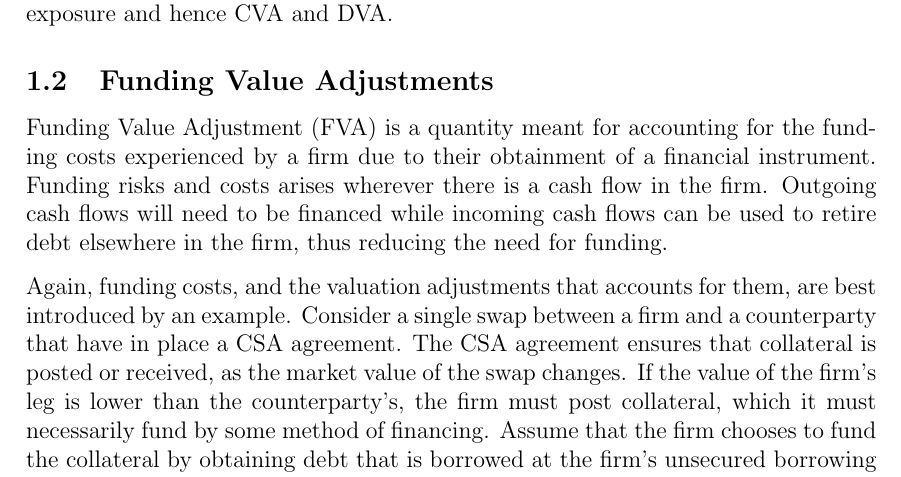
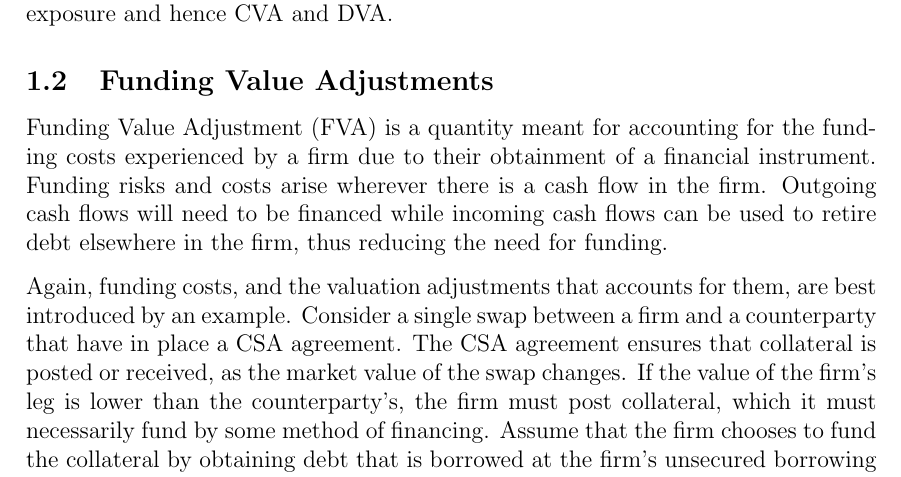
Before and after one commit to sebastianbaltser/master-thesis, a LaTeX thesis (thesis/main.tex, which reads thesis/content/body-matter/value-adjustments/funding-value-adjustments.tex): part of page 3 of 39, cut so that both start at the same text. Compiled offline with pdfLaTeX.

Commit message:
Fix grammar

```diff
--- a/thesis/content/body-matter/value-adjustments/funding-value-adjustments.tex
+++ b/thesis/content/body-matter/value-adjustments/funding-value-adjustments.tex
@@ -5,7 +5,7 @@
     \subsection{Funding Value Adjustments}
         Funding Value Adjustment (FVA) is a quantity meant for accounting for the funding costs
         experienced by a firm due to their obtainment of a financial instrument.
-        Funding risks and costs arises wherever there is a cash flow in the firm.
+        Funding risks and costs arise wherever there is a cash flow in the firm.
         Outgoing cash flows will need to be financed while incoming cash flows
         can be used to retire debt elsewhere in the firm, thus reducing the need for funding.
 
```
